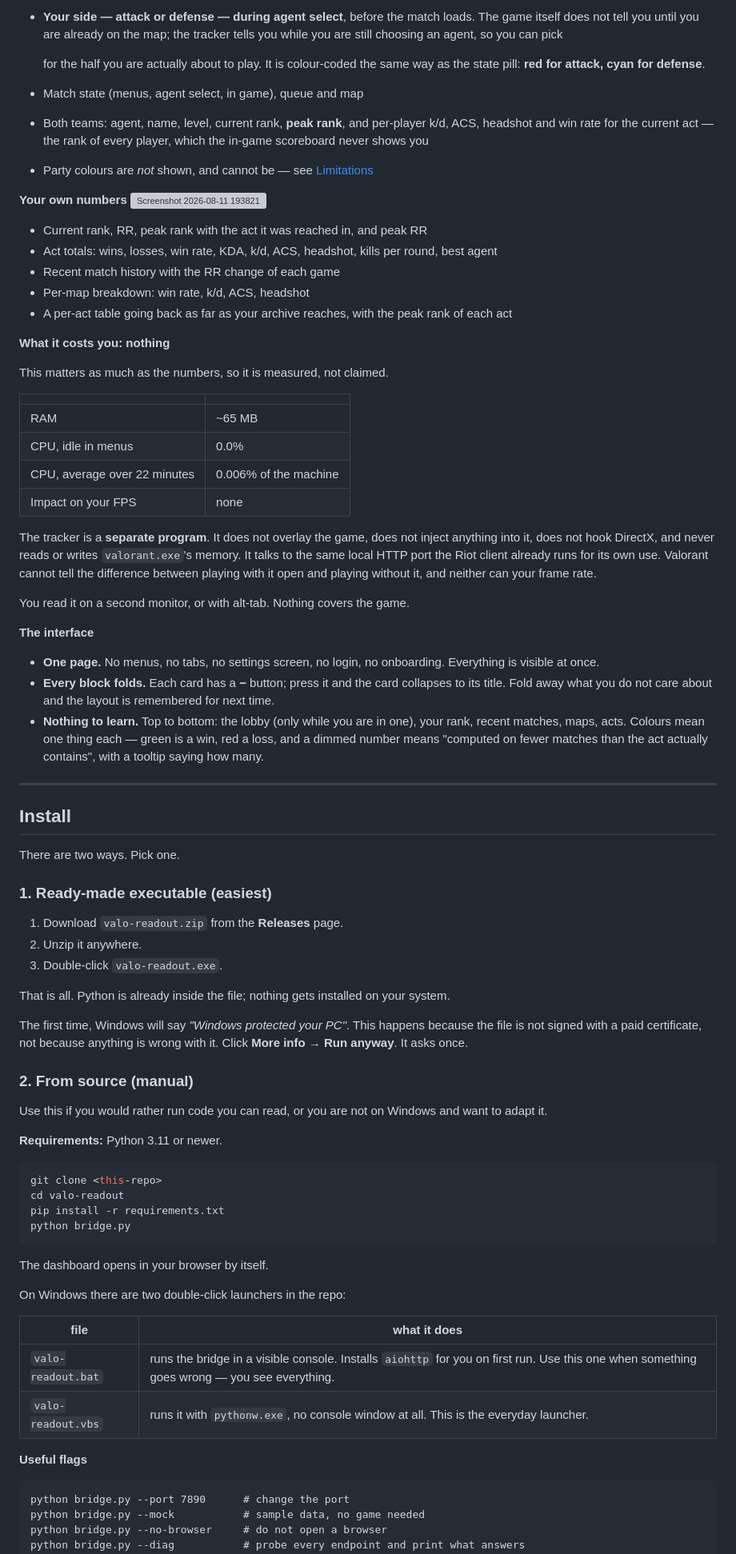
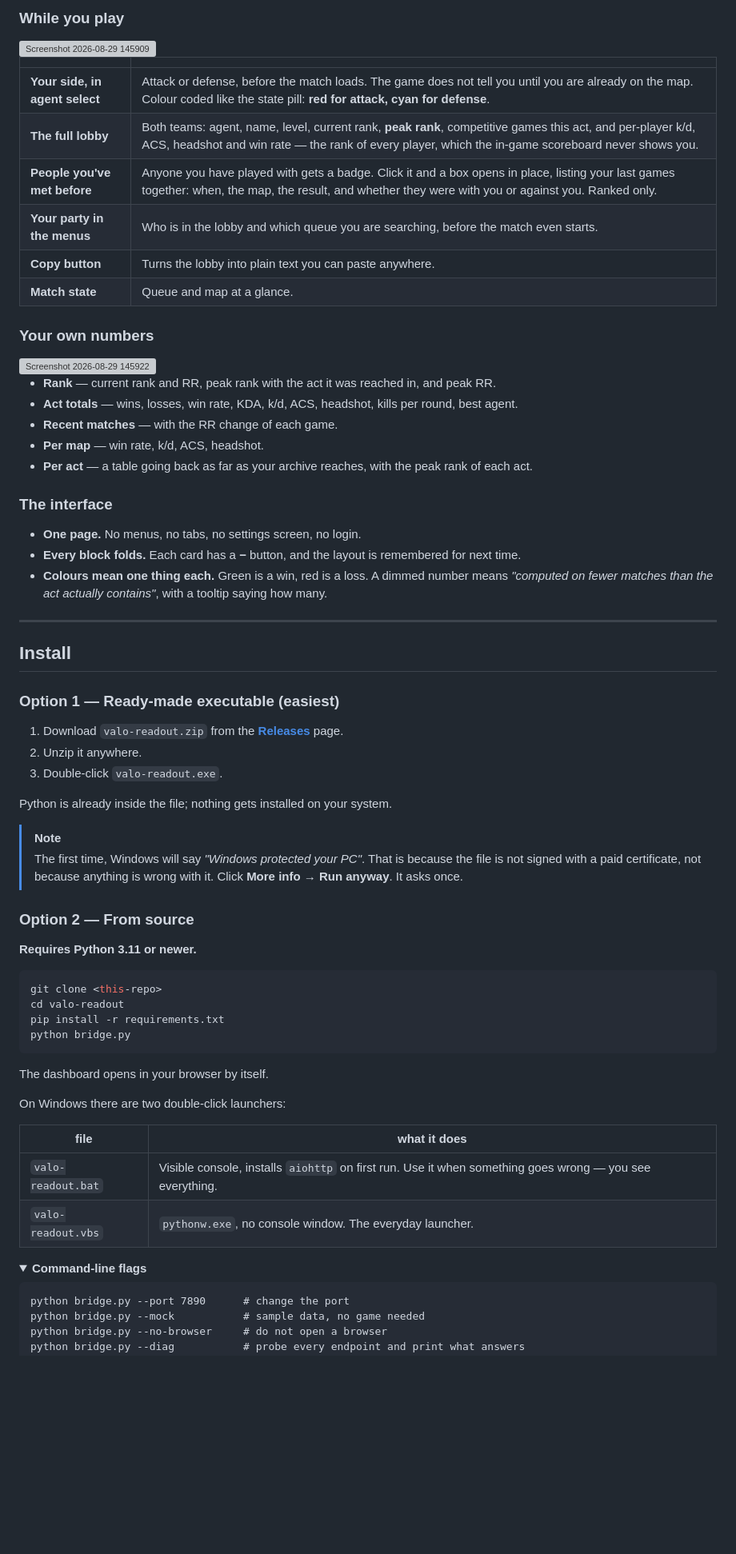
Before and after one commit to DevHachiman/valo-readout, a Markdown page: README.md, the part around one of its changes. Shown at 80% size. Drawn GitHub-style; folded sections open; blank space fills up the shorter version; grey boxes are pictures that could not be loaded.

Commit message:
Revise README for better readability and structure
Updated README to improve clarity and formatting.

````diff
--- a/README.md
+++ b/README.md
@@ -20,82 +36,51 @@ free stats archive.
 
-- **Your side — attack or defense — during agent select**, before the match
-  loads. The game itself does not tell you until you are already on the map;
-  the tracker tells you while you are still choosing an agent, so you can pick
+### While you play
 
-  for the half you are actually about to play. It is colour-coded the same way
-  as the state pill: **red for attack, cyan for defense**.
-- Match state (menus, agent select, in game), queue and map
-- Both teams: agent, name, level, current rank, **peak rank**, and per-player
-  k/d, ACS, headshot and win rate for the current act — the rank of every
-  player, which the in-game scoreboard never shows you
-- Party colours are *not* shown, and cannot be — see [Limitations](#limitations)
-
-**Your own numbers**
-<img width="1150" height="1191" alt="Screenshot 2026-08-11 193821" src="https://github.com/user-attachments/assets/44db6c86-8aaa-4fe8-bb4f-a299a09eab6f" />
-- Current rank, RR, peak rank with the act it was reached in, and peak RR
-- Act totals: wins, losses, win rate, KDA, k/d, ACS, headshot, kills per round,
-  best agent
-- Recent match history with the RR change of each game
-- Per-map breakdown: win rate, k/d, ACS, headshot
-- A per-act table going back as far as your archive reaches, with the peak rank
-  of each act
-
-**What it costs you: nothing**
-
-This matters as much as the numbers, so it is measured, not claimed.
+<img width="1336" height="1226" alt="Screenshot 2026-08-29 145909" src="https://github.com/user-attachments/assets/ff1b4c60-8b55-4693-bc9c-6f54726b136f" />
 
 | | |
 |---|---|
-| RAM | ~65 MB |
-| CPU, idle in menus | 0.0% |
-| CPU, average over 22 minutes | 0.006% of the machine |
-| Impact on your FPS | none |
+| **Your side, in agent select** | Attack or defense, before the match loads. The game does not tell you until you are already on the map. Colour coded like the state pill: **red for attack, cyan for defense**. |
+| **The full lobby** | Both teams: agent, name, level, current rank, **peak rank**, competitive games this act, and per-player k/d, ACS, headshot and win rate — the rank of every player, which the in-game scoreboard never shows you. |
+| **People you've met before** | Anyone you have played with gets a badge. Click it and a box opens in place, listing your last games together: when, the map, the result, and whether they were with you or against you. Ranked only. |
+| **Your party in the menus** | Who is in the lobby and which queue you are searching, before the match even starts. |
+| **Copy button** | Turns the lobby into plain text you can paste anywhere. |
+| **Match state** | Queue and map at a glance. |
 
-The tracker is a **separate program**. It does not overlay the game, does not
-inject anything into it, does not hook DirectX, and never reads or writes
-`valorant.exe`'s memory. It talks to the same local HTTP port the Riot client
-already runs for its own use. Valorant cannot tell the difference between
-playing with it open and playing without it, and neither can your frame rate.
+### Your own numbers
 
-You read it on a second monitor, or with alt-tab. Nothing covers the game.
+<img width="1356" height="1178" alt="Screenshot 2026-08-29 145922" src="https://github.com/user-attachments/assets/14daf1e7-e719-4915-9194-f37740e8dbf6" />
 
-**The interface**
+- **Rank** — current rank and RR, peak rank with the act it was reached in, and peak RR.
+- **Act totals** — wins, losses, win rate, KDA, k/d, ACS, headshot, kills per round, best agent.
+- **Recent matches** — with the RR change of each game.
+- **Per map** — win rate, k/d, ACS, headshot.
+- **Per act** — a table going back as far as your archive reaches, with the peak rank of each act.
 
-- **One page.** No menus, no tabs, no settings screen, no login, no onboarding.
-  Everything is visible at once.
-- **Every block folds.** Each card has a **−** button; press it and the card
-  collapses to its title. Fold away what you do not care about and the layout
-  is remembered for next time.
-- **Nothing to learn.** Top to bottom: the lobby (only while you are in one),
-  your rank, recent matches, maps, acts. Colours mean one thing each — green is
-  a win, red a loss, and a dimmed number means "computed on fewer matches than
-  the act actually contains", with a tooltip saying how many.
+### The interface
+
+- **One page.** No menus, no tabs, no settings screen, no login.
+- **Every block folds.** Each card has a **−** button, and the layout is remembered for next time.
+- **Colours mean one thing each.** Green is a win, red is a loss. A dimmed number means *"computed on fewer matches than the act actually contains"*, with a tooltip saying how many.
 
 ---
 
 ## Install
 
-There are two ways. Pick one.
+### Option 1 — Ready-made executable (easiest)
 
-### 1. Ready-made executable (easiest)
-
-1. Download `valo-readout.zip` from the **Releases** page.
+1. Download `valo-readout.zip` from the **[Releases](../../releases)** page.
 2. Unzip it anywhere.
 3. Double-click `valo-readout.exe`.
 
-That is all. Python is already inside the file; nothing gets installed on your
-system.
+Python is already inside the file; nothing gets installed on your system.
 
-The first time, Windows will say *"Windows protected your PC"*. This happens
-because the file is not signed with a paid certificate, not because anything is
-wrong with it. Click **More info → Run anyway**. It asks once.
+> [!NOTE]
+> The first time, Windows will say *"Windows protected your PC"*. That is because the file is not signed with a paid certificate, not because anything is wrong with it. Click **More info → Run anyway**. It asks once.
 
-### 2. From source (manual)
+### Option 2 — From source
 
-Use this if you would rather run code you can read, or you are not on Windows
-and want to adapt it.
-
-**Requirements:** Python 3.11 or newer.
+**Requires Python 3.11 or newer.**
 
 ```bash
 git clone <this-repo>
@@ -106,14 +91,15 @@ python bridge.py
 
 The dashboard opens in your browser by itself.
 
-On Windows there are two double-click launchers in the repo:
+On Windows there are two double-click launchers:
 
 | file | what it does |
 |---|---|
-| `valo-readout.bat` | runs the bridge in a visible console. Installs `aiohttp` for you on first run. Use this one when something goes wrong — you see everything. |
-| `valo-readout.vbs` | runs it with `pythonw.exe`, no console window at all. This is the everyday launcher. |
+| `valo-readout.bat` | Visible console, installs `aiohttp` on first run. Use it when something goes wrong — you see everything. |
+| `valo-readout.vbs` | `pythonw.exe`, no console window. The everyday launcher. |
 
-**Useful flags**
+<details>
+<summary><b>Command-line flags</b></summary>
 
 ```
 python bridge.py --port 7890      # change the port
````
Also changed, not shown: other parts of README.md (+210 -235 lines).
